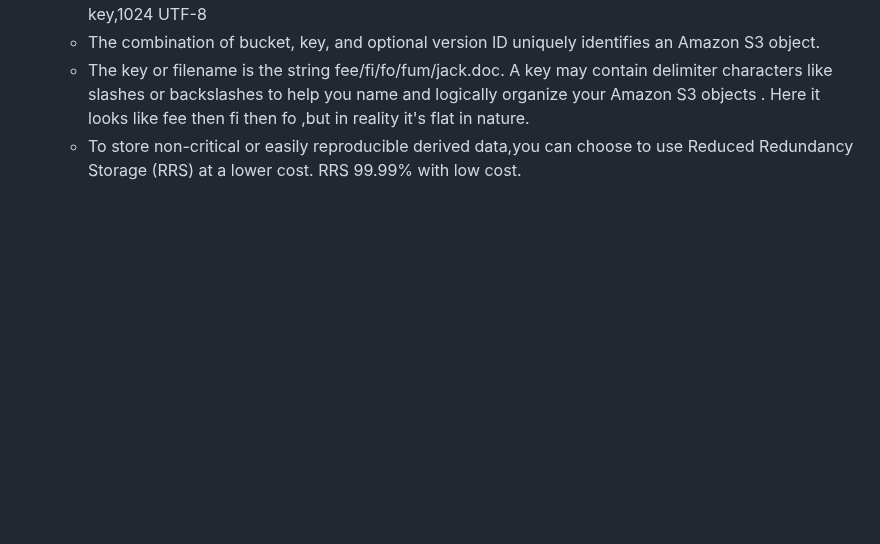
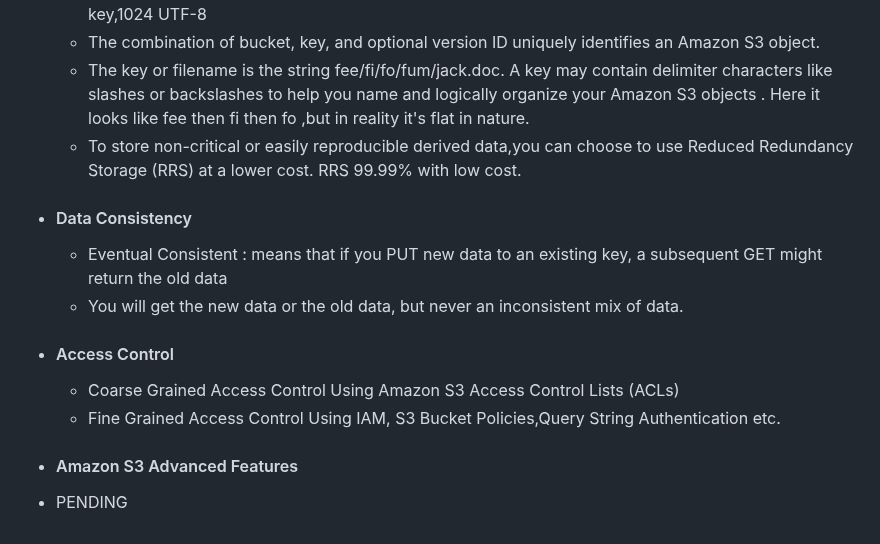
Before and after one commit to pracks224/Interview_Prep, a Markdown page: INTERVIEW_CLOUD_AWS_AZURE_GCP/AWS_SOLUTION_ARCHITECT_GUIDE.md, the part around the change. Drawn GitHub-style; blank space fills up the shorter version.

```diff
--- a/INTERVIEW_CLOUD_AWS_AZURE_GCP/AWS_SOLUTION_ARCHITECT_GUIDE.md
+++ b/INTERVIEW_CLOUD_AWS_AZURE_GCP/AWS_SOLUTION_ARCHITECT_GUIDE.md
@@ -104,3 +104,11 @@
       - The	key	or	filename	is	the	string
 fee/fi/fo/fum/jack.doc.	A	key	may	contain	delimiter	characters	like	slashes	or	backslashes to	help	you	name	and	logically	organize	your	Amazon	S3	objects . Here it looks like fee then fi then fo ,but in reality it's flat in nature.
      - To store	non-critical	or	easily	reproducible	derived	data,you	can	choose	to	use	Reduced Redundancy	Storage	(RRS)	at	a	lower	cost. RRS 99.99% with low cost.
+   - #### Data Consistency
+     - Eventual Consistent : means	that	if	you	PUT	new	data	to	an	existing	key,	a	subsequent	GET might	return	the	old	data
+     - You	will	get	the	new	data	or	the	old	data,	but	never	an inconsistent	mix	of	data.
+  - #### Access Control
+      - Coarse Grained Access Control  Using Amazon S3 Access Control Lists (ACLs)
+      - Fine Grained Access Control Using IAM,  S3 Bucket Policies,Query String Authentication etc.
+  - #### Amazon S3 Advanced Features
+  - PENDING
```
